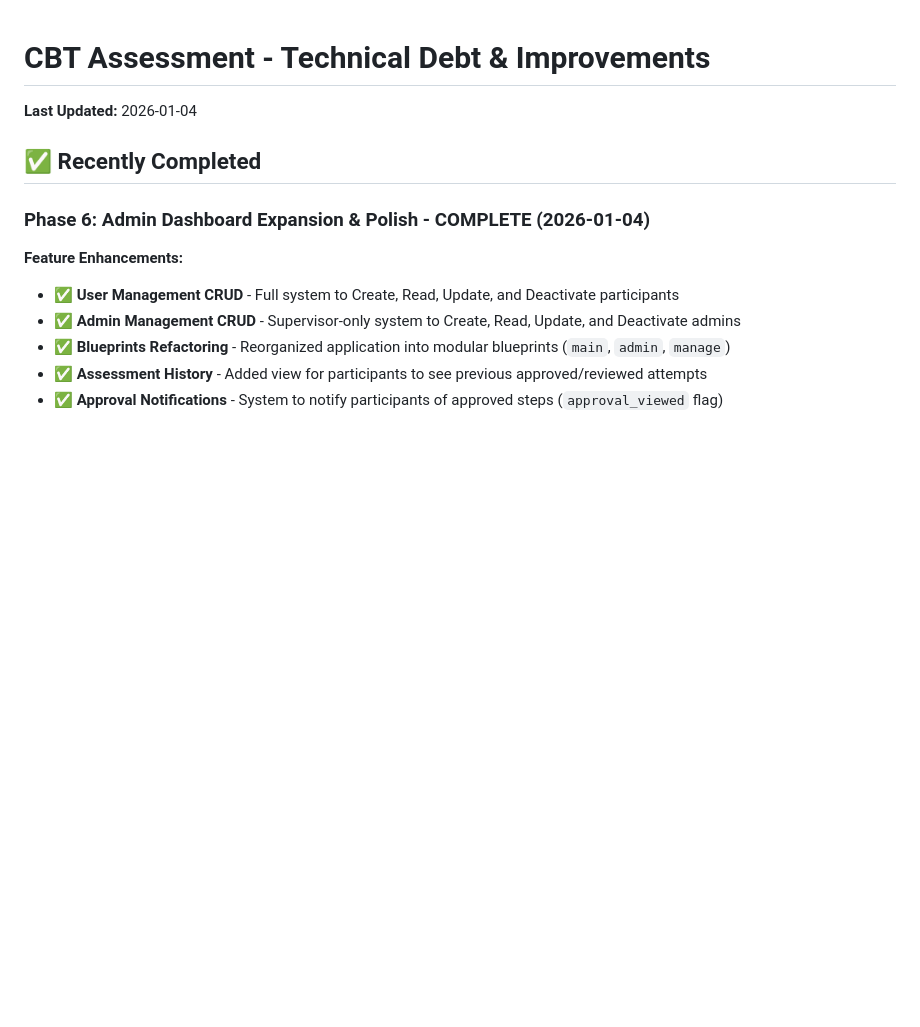
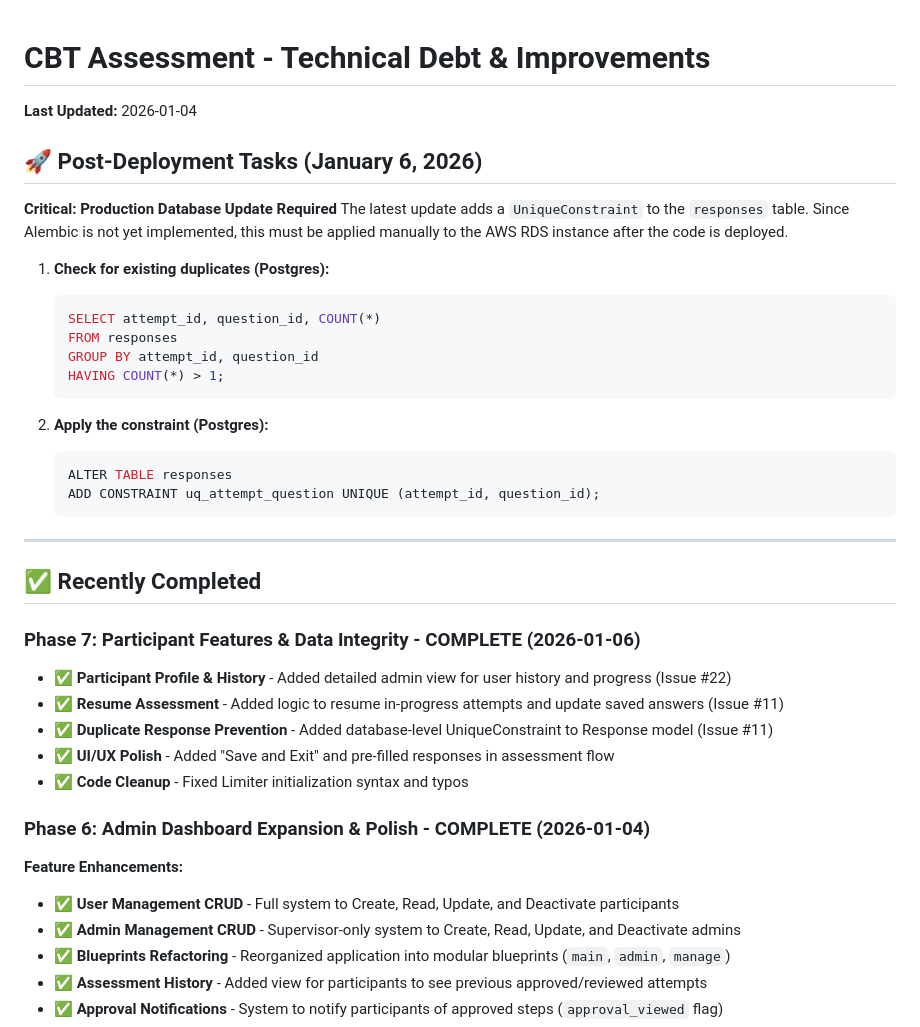
Before and after one commit to timLP79/cbt12, a Markdown page: TODO.md, the part around the change. Drawn GitHub-style; blank space fills up the shorter version.

Commit message:
docs: Update GEMINI context and TODO list with recent progress

````diff
--- a/TODO.md
+++ b/TODO.md
@@ -2,7 +2,35 @@
 
 **Last Updated:** 2026-01-04
 
+## 🚀 Post-Deployment Tasks (January 6, 2026)
+
+**Critical: Production Database Update Required**
+The latest update adds a `UniqueConstraint` to the `responses` table. Since Alembic is not yet implemented, this must be applied manually to the AWS RDS instance after the code is deployed.
+
+1. **Check for existing duplicates (Postgres):**
+   ```sql
+   SELECT attempt_id, question_id, COUNT(*)
+   FROM responses
+   GROUP BY attempt_id, question_id
+   HAVING COUNT(*) > 1;
+   ```
+
+2. **Apply the constraint (Postgres):**
+   ```sql
+   ALTER TABLE responses
+   ADD CONSTRAINT uq_attempt_question UNIQUE (attempt_id, question_id);
+   ```
+
+---
+
 ## ✅ Recently Completed
+
+### Phase 7: Participant Features & Data Integrity - COMPLETE (2026-01-06)
+- ✅ **Participant Profile & History** - Added detailed admin view for user history and progress (Issue #22)
+- ✅ **Resume Assessment** - Added logic to resume in-progress attempts and update saved answers (Issue #11)
+- ✅ **Duplicate Response Prevention** - Added database-level UniqueConstraint to Response model (Issue #11)
+- ✅ **UI/UX Polish** - Added "Save and Exit" and pre-filled responses in assessment flow
+- ✅ **Code Cleanup** - Fixed Limiter initialization syntax and typos
 
 ### Phase 6: Admin Dashboard Expansion & Polish - COMPLETE (2026-01-04)
 
````
Also changed, not shown: GEMINI.md (+7 -4 lines).
